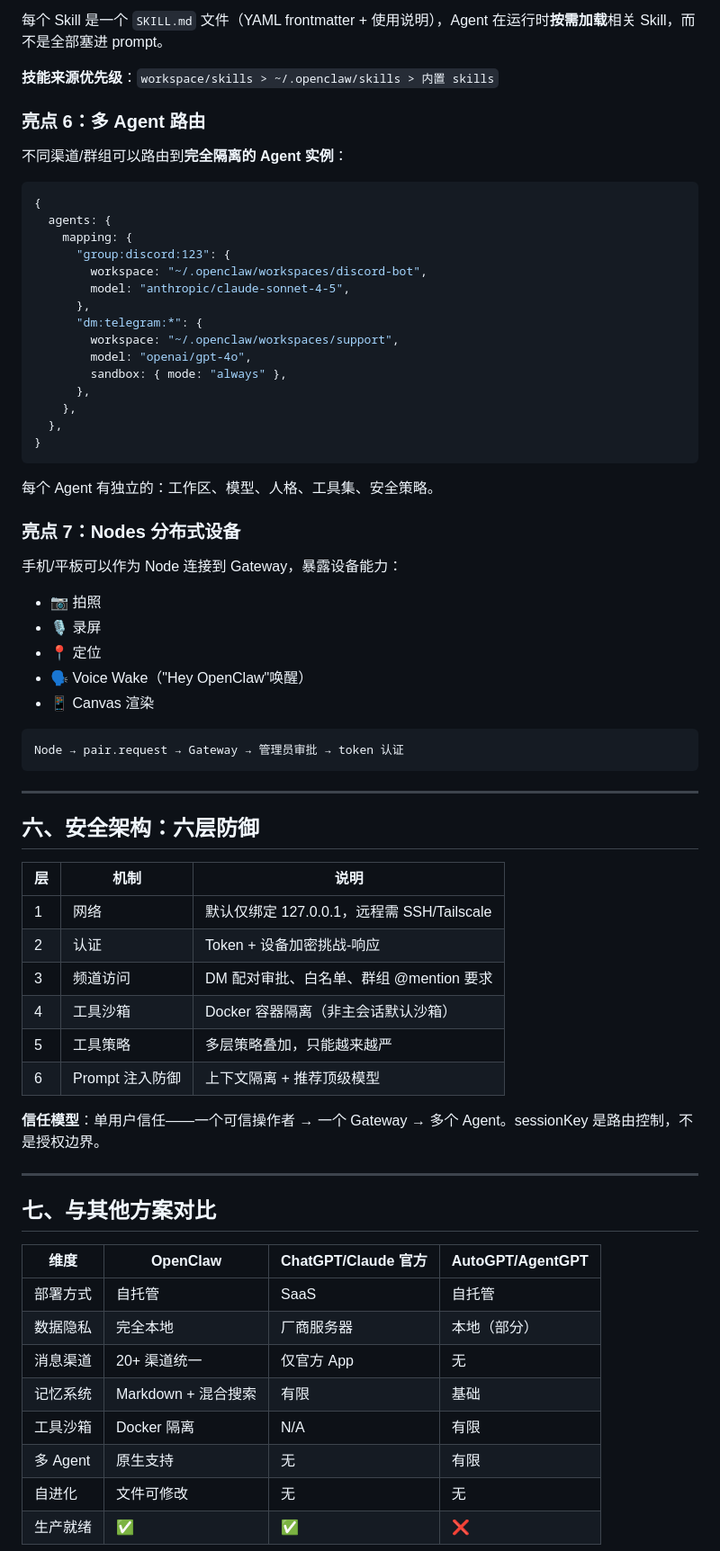
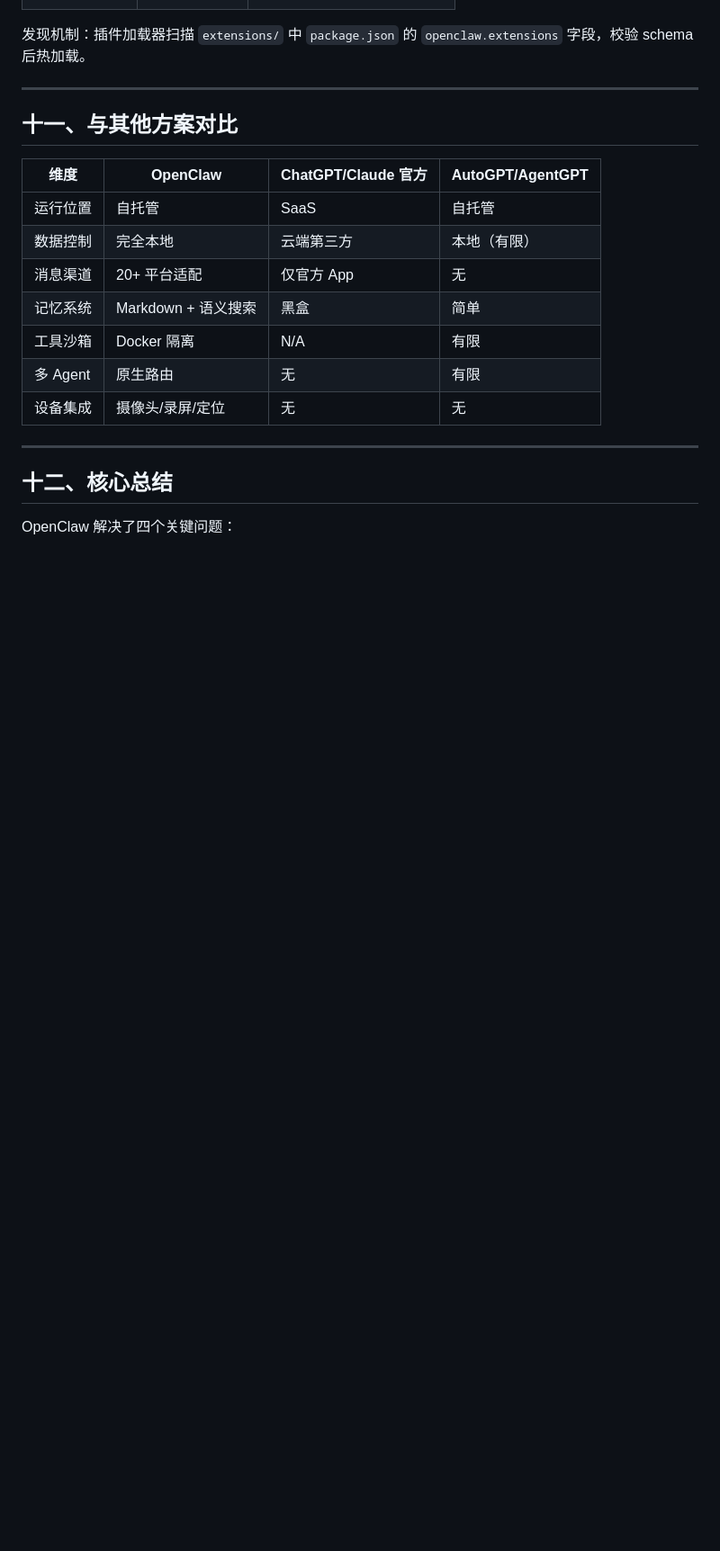
Before and after one commit to tanlon2miracle-ops/post-training-notes, a Markdown page: 13-openclaw-architecture-highlights.md, the part around one of its changes. Shown at 90% size. GitHub-like rendering; blank space fills up the shorter version.

````diff
--- a/13-openclaw-architecture-highlights.md
+++ b/13-openclaw-architecture-highlights.md
@@ -204,72 +273,22 @@ clawhub install yf-stats
-每个 Skill 是一个 `SKILL.md` 文件（YAML frontmatter + 使用说明），Agent 在运行时**按需加载**相关 Skill，而不是全部塞进 prompt。
-
-**技能来源优先级**：`workspace/skills > ~/.openclaw/skills > 内置 skills`
-
-### 亮点 6：多 Agent 路由
-
-不同渠道/群组可以路由到**完全隔离的 Agent 实例**：
-
-```json5
-{
-  agents: {
-    mapping: {
-      "group:discord:123": {
-        workspace: "~/.openclaw/workspaces/discord-bot",
-        model: "anthropic/claude-sonnet-4-5",
-      },
-      "dm:telegram:*": {
-        workspace: "~/.openclaw/workspaces/support",
-        model: "openai/gpt-4o",
-        sandbox: { mode: "always" },
-      },
-    },
-  },
-}
-```
-
-每个 Agent 有独立的：工作区、模型、人格、工具集、安全策略。
-
-### 亮点 7：Nodes 分布式设备
-
-手机/平板可以作为 Node 连接到 Gateway，暴露设备能力：
-
-- 📷 拍照
-- 🎙 录屏
-- 📍 定位
-- 🗣 Voice Wake（"Hey OpenClaw"唤醒）
-- 📱 Canvas 渲染
-
-```
-Node → pair.request → Gateway → 管理员审批 → token 认证
-```
+发现机制：插件加载器扫描 `extensions/` 中 `package.json` 的 `openclaw.extensions` 字段，校验 schema 后热加载。
 
 ---
 
-## 六、安全架构：六层防御
+## 十一、与其他方案对比
 
-| 层 | 机制 | 说明 |
-|----|------|------|
-| 1 | 网络 | 默认仅绑定 127.0.0.1，远程需 SSH/Tailscale |
-| 2 | 认证 | Token + 设备加密挑战-响应 |
-| 3 | 频道访问 | DM 配对审批、白名单、群组 @mention 要求 |
-| 4 | 工具沙箱 | Docker 容器隔离（非主会话默认沙箱） |
-| 5 | 工具策略 | 多层策略叠加，只能越来越严 |
-| 6 | Prompt 注入防御 | 上下文隔离 + 推荐顶级模型 |
-
-**信任模型**：单用户信任——一个可信操作者 → 一个 Gateway → 多个 Agent。sessionKey 是路由控制，不是授权边界。
+| 维度 | OpenClaw | ChatGPT/Claude 官方 | AutoGPT/AgentGPT |
+|------|---------|-------------------|------------------|
+| 运行位置 | 自托管 | SaaS | 自托管 |
+| 数据控制 | 完全本地 | 云端第三方 | 本地（有限） |
+| 消息渠道 | 20+ 平台适配 | 仅官方 App | 无 |
+| 记忆系统 | Markdown + 语义搜索 | 黑盒 | 简单 |
+| 工具沙箱 | Docker 隔离 | N/A | 有限 |
+| 多 Agent | 原生路由 | 无 | 有限 |
+| 设备集成 | 摄像头/录屏/定位 | 无 | 无 |
 
 ---
 
-## 七、与其他方案对比
+## 十二、核心总结
 
-| 维度 | OpenClaw | ChatGPT/Claude 官方 | AutoGPT/AgentGPT |
-|------|---------|-------------------|------------------|
-| 部署方式 | 自托管 | SaaS | 自托管 |
-| 数据隐私 | 完全本地 | 厂商服务器 | 本地（部分） |
-| 消息渠道 | 20+ 渠道统一 | 仅官方 App | 无 |
-| 记忆系统 | Markdown + 混合搜索 | 有限 | 基础 |
-| 工具沙箱 | Docker 隔离 | N/A | 有限 |
-| 多 Agent | 原生支持 | 无 | 有限 |
-| 自进化 | 文件可修改 | 无 | 无 |
-| 生产就绪 | ✅ | ✅ | ❌ |
+OpenClaw 解决了四个关键问题：
 
````
Also changed, not shown: other parts of 13-openclaw-architecture-highlights.md (+224 -179 lines).
